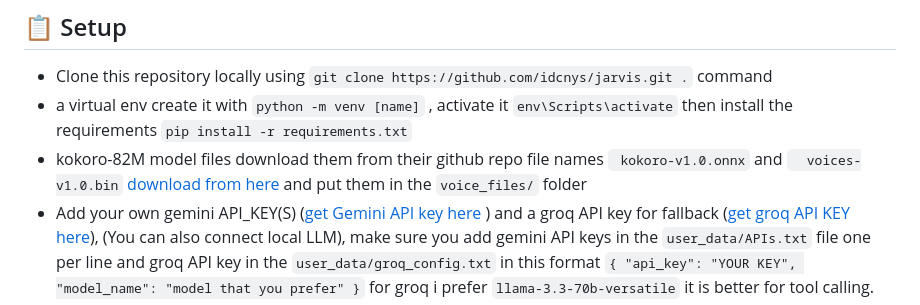
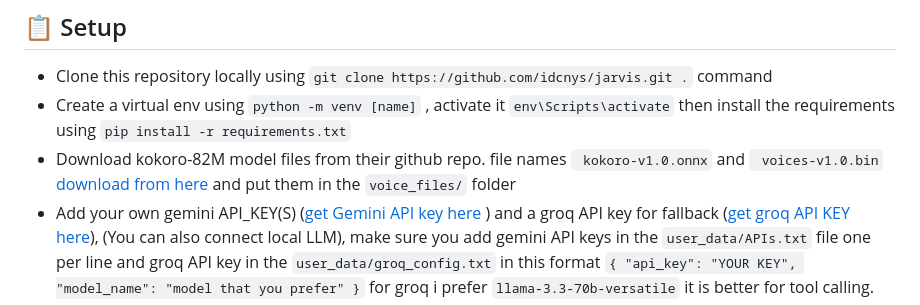
Before and after one commit to idcnys/jarvis, a Markdown page: README.md, the part around the change. GitHub-like rendering.

Commit message:
Update setup instructions in README.md

```diff
--- a/README.md
+++ b/README.md
@@ -53,8 +53,8 @@ Before setting up, ensure you have the following installed on your host machine:
 ## 📋 Setup
 
 * Clone this repository locally using `git clone https://github.com/idcnys/jarvis.git .` command
-* a virtual env create it with `python -m venv [name]` , activate it `env\Scripts\activate` then install the requirements `pip install -r requirements.txt`
-* kokoro-82M model files download them from their github repo file names ` kokoro-v1.0.onnx` and `  voices-v1.0.bin` [download from here](https://github.com/thewh1teagle/kokoro-onnx/releases/tag/model-files-v1.0) and put them in the `voice_files/` folder
+* Create a virtual env using `python -m venv [name]` , activate it `env\Scripts\activate` then install the requirements using `pip install -r requirements.txt`
+* Download kokoro-82M model files from their github repo. file names ` kokoro-v1.0.onnx` and ` voices-v1.0.bin` [download from here](https://github.com/thewh1teagle/kokoro-onnx/releases/tag/model-files-v1.0) and put them in the `voice_files/` folder
 * Add your own gemini API_KEY(S) ([get Gemini API key here](https://aistudio.google.com/app/api-keys) ) and a groq API key for fallback ([get groq API KEY here](https://console.groq.com/keys)), (You can also connect local LLM), make sure you add gemini API keys in the `user_data/APIs.txt` file one per line and groq API key in the `user_data/groq_config.txt` in this format `{ "api_key": "YOUR KEY", "model_name": "model that you prefer" }` for groq i prefer `llama-3.3-70b-versatile` it is better for tool calling.
 * Once you have done everything right and your folder structure looks like the given structure. you can run the app using `env\Scripts\python.exe server.py` or directly inside the virtual env `python server.py` then open the link in the browser. You can also access the link `192.168.0.102:5000 ( something looks like this)` from other devices connected to your wifi as well.
 * if you face any kind of setup issue you can ask me in the [discussion](https://github.com/idcnys/jarvis/discussions) as well.
```
